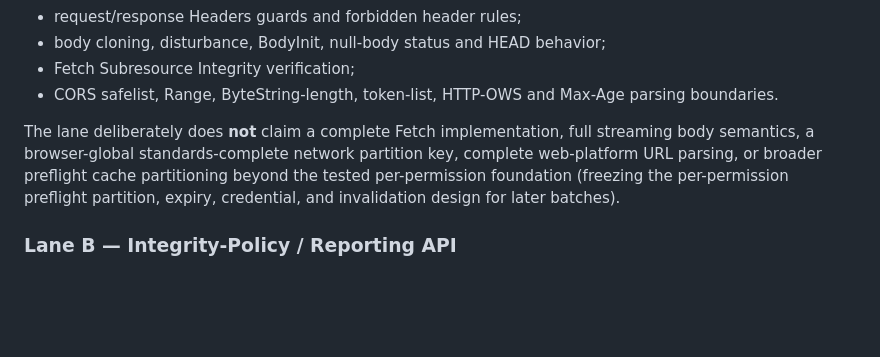
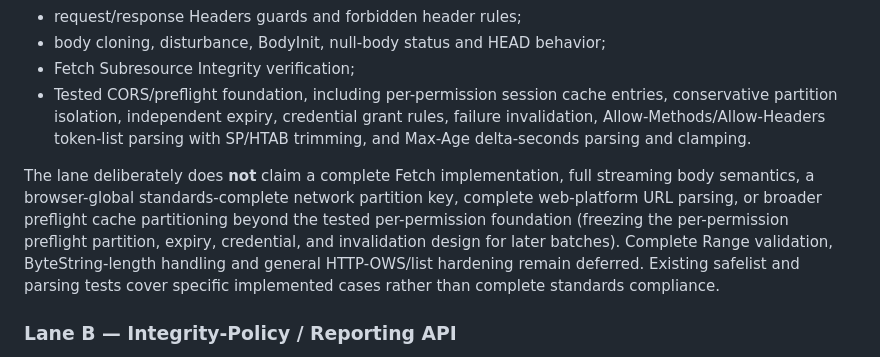
Before and after one commit to Lei-TzuY/toy-browser-engine, a Markdown page: STABILIZATION.md, the part around the change. Rendered like a GitHub page; blank space fills up the shorter version.

Commit message:
docs: clarify Lane A CORS scope and defer Range and HTTP-OWS hardening

```diff
--- a/STABILIZATION.md
+++ b/STABILIZATION.md
@@ -35,9 +35,9 @@ This lane represents the current cumulative Fetch-oriented stack and is the firs
 - request/response Headers guards and forbidden header rules;
 - body cloning, disturbance, BodyInit, null-body status and HEAD behavior;
 - Fetch Subresource Integrity verification;
-- CORS safelist, Range, ByteString-length, token-list, HTTP-OWS and Max-Age parsing boundaries.
+- Tested CORS/preflight foundation, including per-permission session cache entries, conservative partition isolation, independent expiry, credential grant rules, failure invalidation, Allow-Methods/Allow-Headers token-list parsing with SP/HTAB trimming, and Max-Age delta-seconds parsing and clamping.
 
-The lane deliberately does **not** claim a complete Fetch implementation, full streaming body semantics, a browser-global standards-complete network partition key, complete web-platform URL parsing, or broader preflight cache partitioning beyond the tested per-permission foundation (freezing the per-permission preflight partition, expiry, credential, and invalidation design for later batches).
+The lane deliberately does **not** claim a complete Fetch implementation, full streaming body semantics, a browser-global standards-complete network partition key, complete web-platform URL parsing, or broader preflight cache partitioning beyond the tested per-permission foundation (freezing the per-permission preflight partition, expiry, credential, and invalidation design for later batches). Complete Range validation, ByteString-length handling and general HTTP-OWS/list hardening remain deferred. Existing safelist and parsing tests cover specific implemented cases rather than complete standards compliance.
 
 ### Lane B — Integrity-Policy / Reporting API
 
```
